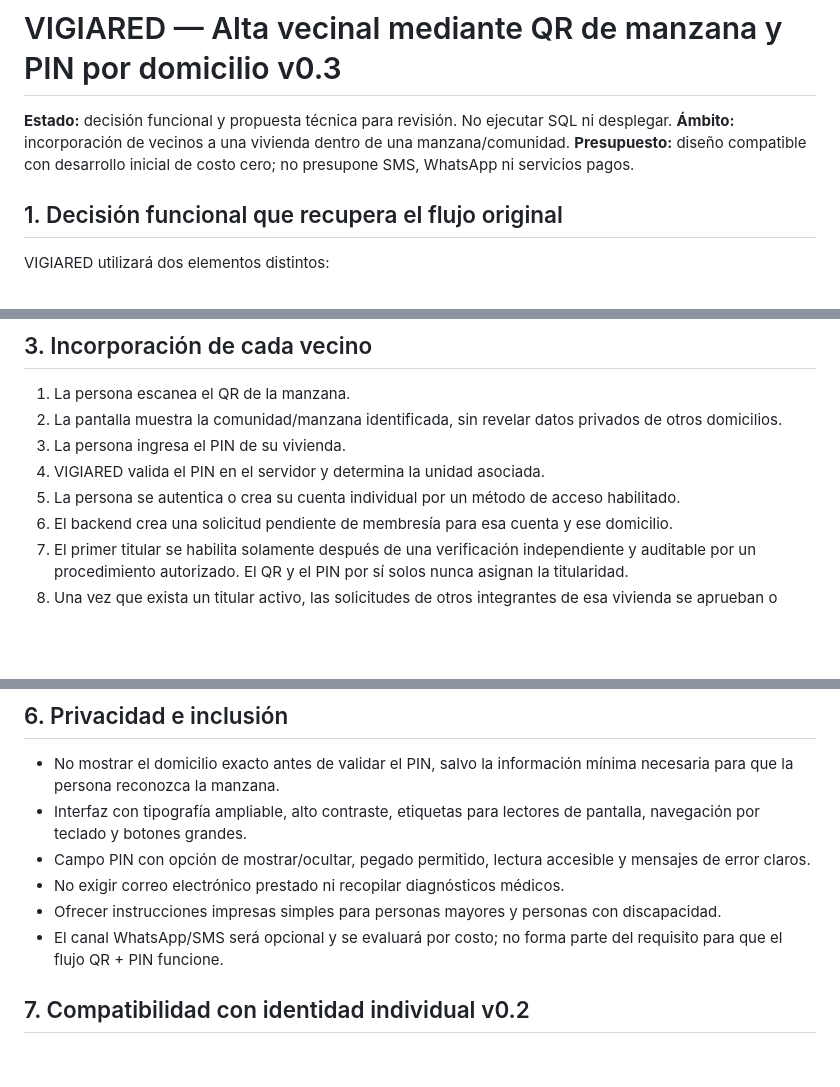
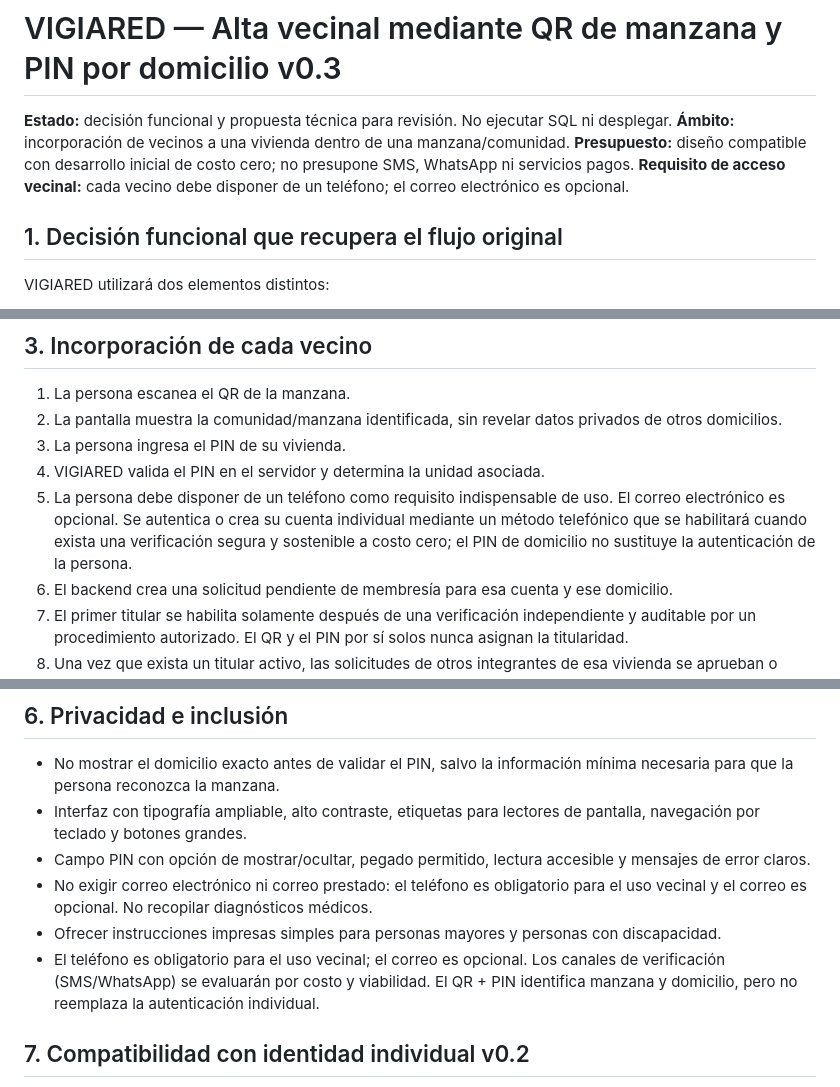
Before and after one commit to walterryban/ALERTA-VECINAL, a Markdown page: docs/alta-domicilio-qr-pin-v0.3.md, 3 parts joined by grey strips. GitHub-like rendering; blank space fills up the shorter version.

Commit message:
docs(vigiared): clarify mandatory phone access requirement

```diff
--- a/docs/alta-domicilio-qr-pin-v0.3.md
+++ b/docs/alta-domicilio-qr-pin-v0.3.md
@@ -2,7 +2,7 @@
 
 **Estado:** decisión funcional y propuesta técnica para revisión. No ejecutar SQL ni desplegar.
 **Ámbito:** incorporación de vecinos a una vivienda dentro de una manzana/comunidad.
-**Presupuesto:** diseño compatible con desarrollo inicial de costo cero; no presupone SMS, WhatsApp ni servicios pagos.
+**Presupuesto:** diseño compatible con desarrollo inicial de costo cero; no presupone SMS, WhatsApp ni servicios pagos. **Requisito de acceso vecinal:** cada vecino debe disponer de un teléfono; el correo electrónico es opcional.
 
 ## 1. Decisión funcional que recupera el flujo original
 
@@ -29,7 +29,7 @@ No se deben importar ni reutilizar PIN de la aplicación heredada. Los registros
 2. La pantalla muestra la comunidad/manzana identificada, sin revelar datos privados de otros domicilios.
 3. La persona ingresa el PIN de su vivienda.
 4. VIGIARED valida el PIN en el servidor y determina la unidad asociada.
-5. La persona se autentica o crea su cuenta individual por un método de acceso habilitado.
+5. La persona debe disponer de un teléfono como requisito indispensable de uso. El correo electrónico es opcional. Se autentica o crea su cuenta individual mediante un método telefónico que se habilitará cuando exista una verificación segura y sostenible a costo cero; el PIN de domicilio no sustituye la autenticación de la persona.
 6. El backend crea una solicitud pendiente de membresía para esa cuenta y ese domicilio.
 7. El primer titular se habilita solamente después de una verificación independiente y auditable por un procedimiento autorizado. El QR y el PIN por sí solos nunca asignan la titularidad.
 8. Una vez que exista un titular activo, las solicitudes de otros integrantes de esa vivienda se aprueban o rechazan por un titular activo de la misma unidad.
@@ -64,9 +64,9 @@ El PIN no sustituye la autenticación individual. No debe permitir consultar ale
 - No mostrar el domicilio exacto antes de validar el PIN, salvo la información mínima necesaria para que la persona reconozca la manzana.
 - Interfaz con tipografía ampliable, alto contraste, etiquetas para lectores de pantalla, navegación por teclado y botones grandes.
 - Campo PIN con opción de mostrar/ocultar, pegado permitido, lectura accesible y mensajes de error claros.
-- No exigir correo electrónico prestado ni recopilar diagnósticos médicos.
+- No exigir correo electrónico ni correo prestado: el teléfono es obligatorio para el uso vecinal y el correo es opcional. No recopilar diagnósticos médicos.
 - Ofrecer instrucciones impresas simples para personas mayores y personas con discapacidad.
-- El canal WhatsApp/SMS será opcional y se evaluará por costo; no forma parte del requisito para que el flujo QR + PIN funcione.
+- El teléfono es obligatorio para el uso vecinal; el correo es opcional. Los canales de verificación (SMS/WhatsApp) se evaluarán por costo y viabilidad. El QR + PIN identifica manzana y domicilio, pero no reemplaza la autenticación individual.
 
 ## 7. Compatibilidad con identidad individual v0.2
 
```
Also changed, not shown: other parts of docs/alta-domicilio-qr-pin-v0.3.md (+1 -1 lines).
